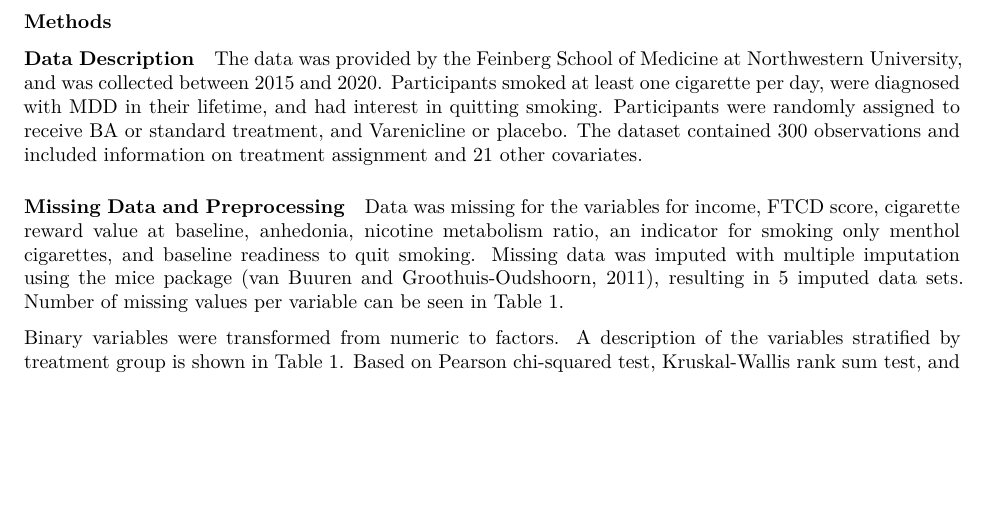
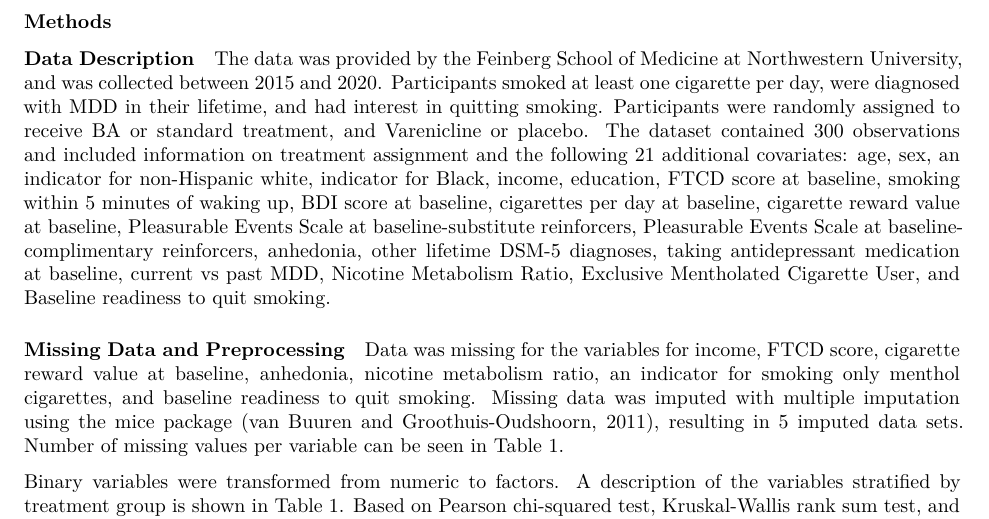
Before and after one commit to rachel-yost/Data_Analysis_Portfolio, a Quarto document (Model-Building/Project_2.qmd): part of page 2 of 18, cut so that both start at the same text, the shorter picture padded with empty space. Rendered offline with R 4.5, knitr and Pandoc in place of Quarto, then LaTeX, with nearby package versions; some code elsewhere in the file could not run offline.

Commit message:
add covariate descriptions

````diff
--- a/Model-Building/Project_2.qmd
+++ b/Model-Building/Project_2.qmd
@@ -93,8 +93,17 @@ Participants smoked at least one cigarette per day, were diagnosed
 with MDD in their lifetime, and had interest in quitting smoking.
 Participants were randomly assigned to receive BA or standard
 treatment, and Varenicline or placebo. The dataset contained 300
-observations and included information on treatment assignment and 21
-other covariates.
+observations and included information on treatment assignment and the
+following 21 additional covariates: age, sex, an indicator for
+non-Hispanic white, indicator for Black, income, education, FTCD score
+at baseline, smoking within 5 minutes of waking up, BDI score at
+baseline, cigarettes per day at baseline, cigarette reward value at
+baseline, Pleasurable Events Scale at baseline-substitute reinforcers,
+Pleasurable Events Scale at baseline-complimentary reinforcers,
+anhedonia, other lifetime DSM-5 diagnoses, taking antidepressant
+medication at baseline, current vs past MDD, Nicotine Metabolism
+Ratio, Exclusive Mentholated Cigarette User, and Baseline readiness to
+quit smoking.
 
 ```{r, include = FALSE}
 data <- read_csv("Downloads/project2.csv")
````
